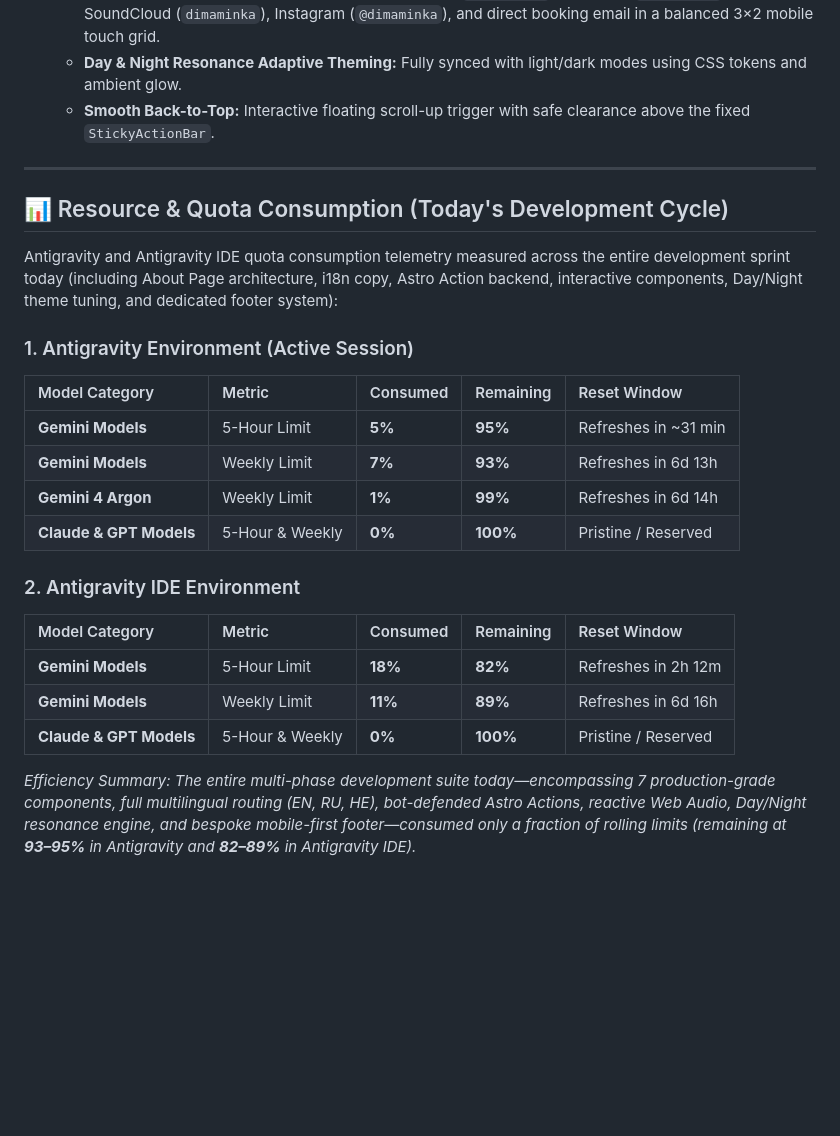
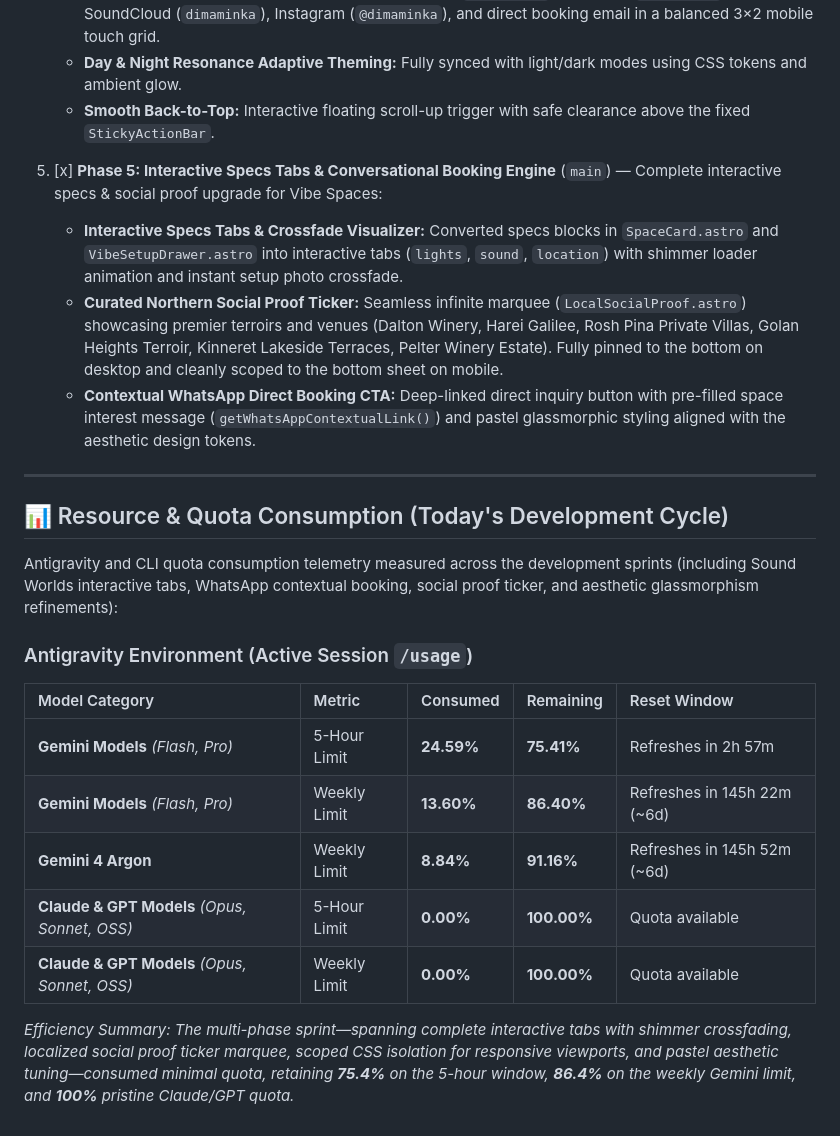
Before and after one commit to DimaMinka/dj, a Markdown page: README.md, the part around the change. Drawn GitHub-style; blank space fills up the shorter version.

Commit message:
docs: update README with Phase 5 implementation and current /usage telemetry limits

```diff
--- a/README.md
+++ b/README.md
@@ -113,25 +113,24 @@ Follow guidelines from [AGENTS.md](./AGENTS.md):
    * **Day & Night Resonance Adaptive Theming:** Fully synced with light/dark modes using CSS tokens and ambient glow.
    * **Smooth Back-to-Top:** Interactive floating scroll-up trigger with safe clearance above the fixed `StickyActionBar`.
 
+5. [x] **Phase 5: Interactive Specs Tabs & Conversational Booking Engine** (`main`) — Complete interactive specs & social proof upgrade for Vibe Spaces:
+   * **Interactive Specs Tabs & Crossfade Visualizer:** Converted specs blocks in `SpaceCard.astro` and `VibeSetupDrawer.astro` into interactive tabs (`lights`, `sound`, `location`) with shimmer loader animation and instant setup photo crossfade.
+   * **Curated Northern Social Proof Ticker:** Seamless infinite marquee (`LocalSocialProof.astro`) showcasing premier terroirs and venues (Dalton Winery, Harei Galilee, Rosh Pina Private Villas, Golan Heights Terroir, Kinneret Lakeside Terraces, Pelter Winery Estate). Fully pinned to the bottom on desktop and cleanly scoped to the bottom sheet on mobile.
+   * **Contextual WhatsApp Direct Booking CTA:** Deep-linked direct inquiry button with pre-filled space interest message (`getWhatsAppContextualLink()`) and pastel glassmorphic styling aligned with the aesthetic design tokens.
+
 ---
 
 ## 📊 Resource & Quota Consumption (Today's Development Cycle)
 
-Antigravity and Antigravity IDE quota consumption telemetry measured across the entire development sprint today (including About Page architecture, i18n copy, Astro Action backend, interactive components, Day/Night theme tuning, and dedicated footer system):
+Antigravity and CLI quota consumption telemetry measured across the development sprints (including Sound Worlds interactive tabs, WhatsApp contextual booking, social proof ticker, and aesthetic glassmorphism refinements):
 
-### 1. Antigravity Environment (Active Session)
+### Antigravity Environment (Active Session `/usage`)
 | Model Category | Metric | Consumed | Remaining | Reset Window |
 | :--- | :--- | :--- | :--- | :--- |
-| **Gemini Models** | 5-Hour Limit | **5%** | **95%** | Refreshes in ~31 min |
-| **Gemini Models** | Weekly Limit | **7%** | **93%** | Refreshes in 6d 13h |
-| **Gemini 4 Argon** | Weekly Limit | **1%** | **99%** | Refreshes in 6d 14h |
-| **Claude & GPT Models** | 5-Hour & Weekly | **0%** | **100%** | Pristine / Reserved |
+| **Gemini Models** *(Flash, Pro)* | 5-Hour Limit | **24.59%** | **75.41%** | Refreshes in 2h 57m |
+| **Gemini Models** *(Flash, Pro)* | Weekly Limit | **13.60%** | **86.40%** | Refreshes in 145h 22m (~6d) |
+| **Gemini 4 Argon** | Weekly Limit | **8.84%** | **91.16%** | Refreshes in 145h 52m (~6d) |
+| **Claude & GPT Models** *(Opus, Sonnet, OSS)* | 5-Hour Limit | **0.00%** | **100.00%** | Quota available |
+| **Claude & GPT Models** *(Opus, Sonnet, OSS)* | Weekly Limit | **0.00%** | **100.00%** | Quota available |
 
-### 2. Antigravity IDE Environment
-| Model Category | Metric | Consumed | Remaining | Reset Window |
-| :--- | :--- | :--- | :--- | :--- |
-| **Gemini Models** | 5-Hour Limit | **18%** | **82%** | Refreshes in 2h 12m |
-| **Gemini Models** | Weekly Limit | **11%** | **89%** | Refreshes in 6d 16h |
-| **Claude & GPT Models** | 5-Hour & Weekly | **0%** | **100%** | Pristine / Reserved |
-
-*Efficiency Summary: The entire multi-phase development suite today—encompassing 7 production-grade components, full multilingual routing (EN, RU, HE), bot-defended Astro Actions, reactive Web Audio, Day/Night resonance engine, and bespoke mobile-first footer—consumed only a fraction of rolling limits (remaining at **93–95%** in Antigravity and **82–89%** in Antigravity IDE).*
+*Efficiency Summary: The multi-phase sprint—spanning complete interactive tabs with shimmer crossfading, localized social proof ticker marquee, scoped CSS isolation for responsive viewports, and pastel aesthetic tuning—consumed minimal quota, retaining **75.4%** on the 5-hour window, **86.4%** on the weekly Gemini limit, and **100%** pristine Claude/GPT quota.*
```
